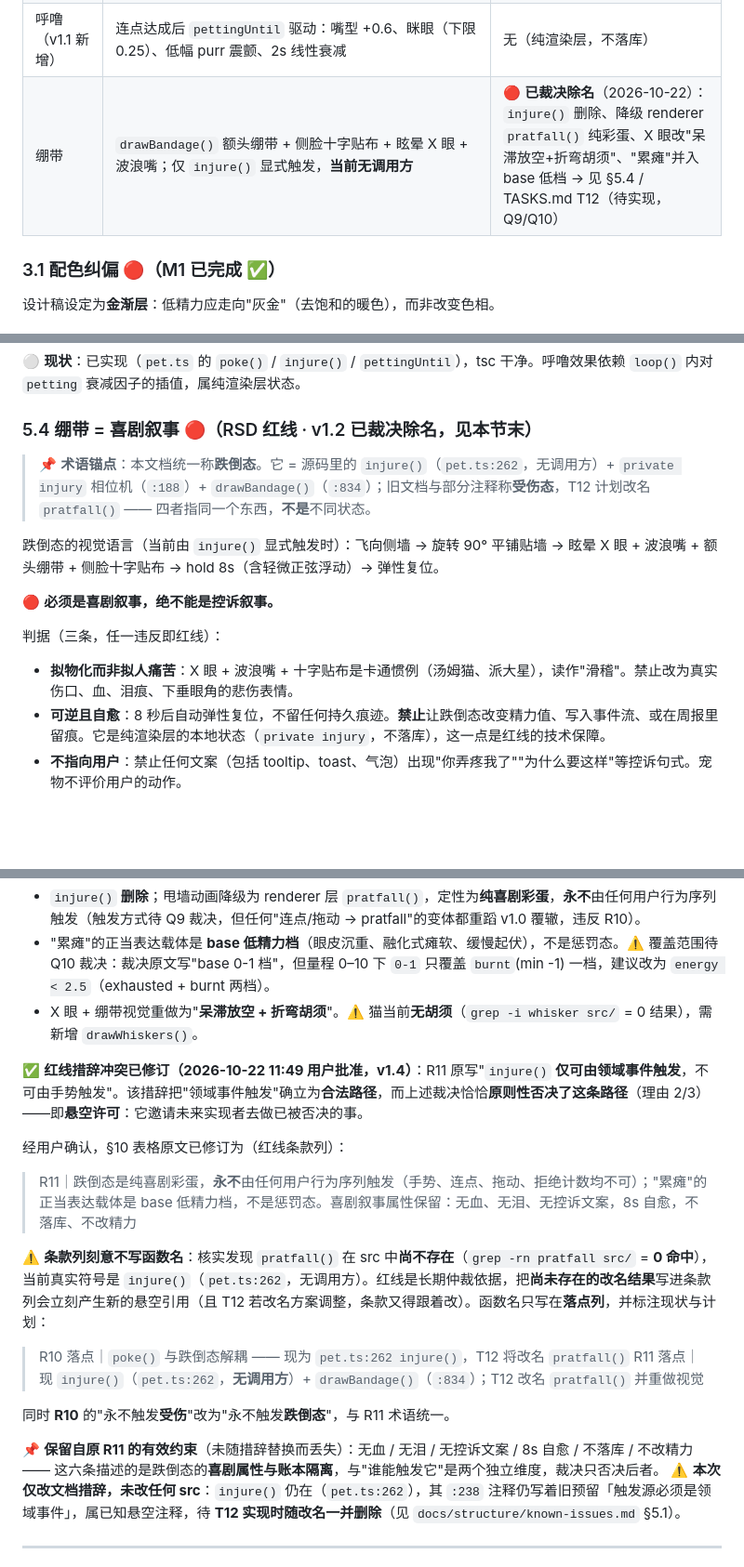
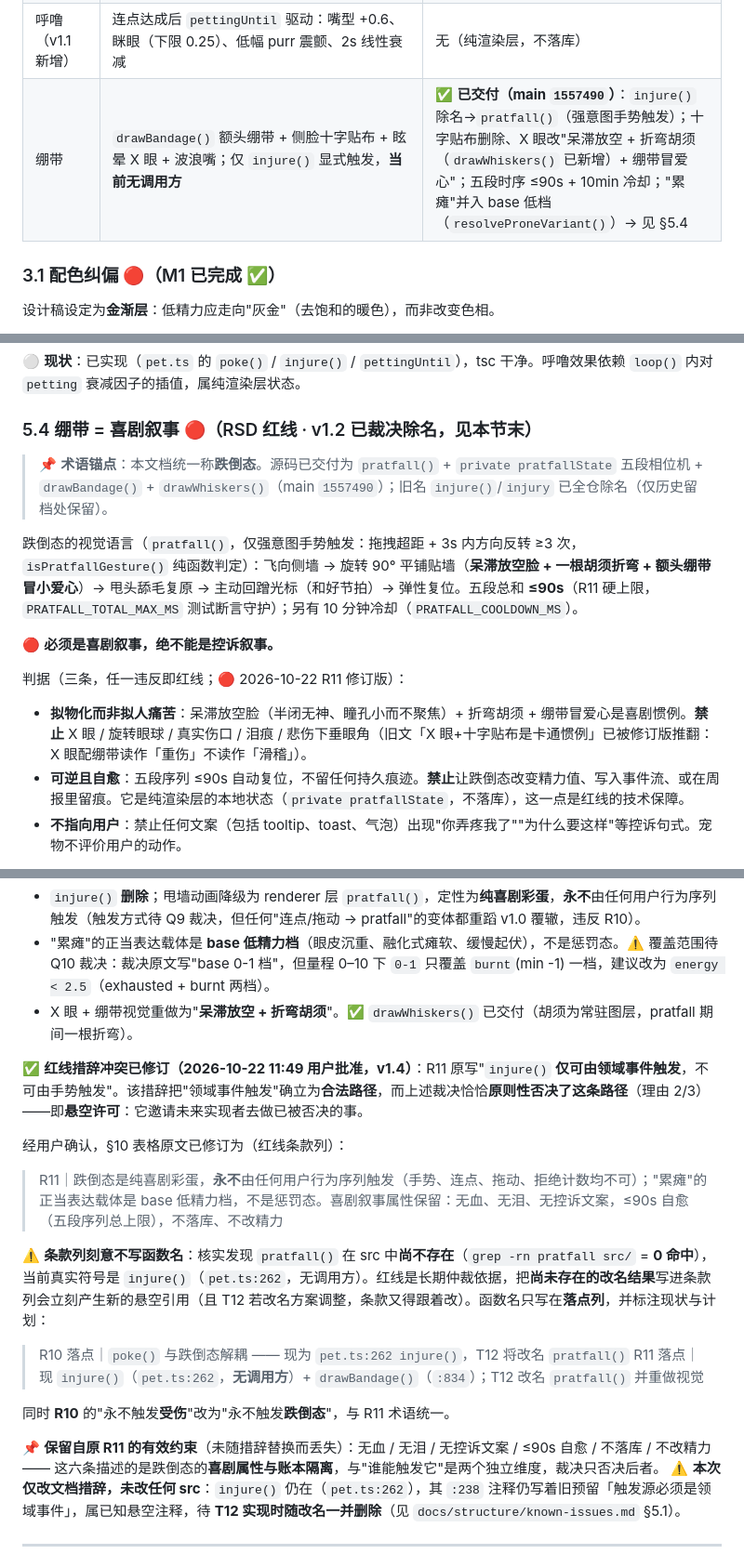
Before and after one commit to JLEnoch1/desktop-cream-cat, a Markdown page: DESIGN.md, 3 parts joined by grey strips. Shown at 93% size. GitHub-like rendering; blank space fills up the shorter version.

```diff
--- a/DESIGN.md
+++ b/DESIGN.md
@@ -91,7 +91,7 @@
 | 天气 overlay | `drawWeatherOverlay()` 四态齐全（sunbeam/cloud-puff/rain-drop/storm-bolt），锚定头顶右侧，独立图层不进状态机 | 无 |
 | 粒子 | 星星形，`poke()` 4 颗 / 呼噜达成额外 10 颗暖金 / `celebrate()` 18 颗 | 无 |
 | 呼噜（v1.1 新增） | 连点达成后 `pettingUntil` 驱动：嘴型 +0.6、眯眼（下限 0.25）、低幅 purr 震颤、2s 线性衰减 | 无（纯渲染层，不落库） |
-| 绷带 | `drawBandage()` 额头绷带 + 侧脸十字贴布 + 眩晕 X 眼 + 波浪嘴；仅 `injure()` 显式触发，**当前无调用方** | 🔴 **已裁决除名**（2026-10-22）：`injure()` 删除、降级 renderer `pratfall()` 纯彩蛋、X 眼改"呆滞放空+折弯胡须"、"累瘫"并入 base 低档 → 见 §5.4 / TASKS.md T12（待实现，Q9/Q10） |
+| 绷带 | `drawBandage()` 额头绷带 + 侧脸十字贴布 + 眩晕 X 眼 + 波浪嘴；仅 `injure()` 显式触发，**当前无调用方** | ✅ **已交付（main `1557490`）**：`injure()` 除名→`pratfall()`（强意图手势触发）；十字贴布删除、X 眼改"呆滞放空 + 折弯胡须（`drawWhiskers()` 已新增）+ 绷带冒爱心"；五段时序 ≤90s + 10min 冷却；"累瘫"并入 base 低档（`resolveProneVariant()`）→ 见 §5.4 |
 
 ### 3.1 配色纠偏 🔴（M1 已完成 ✅）
 
@@ -304,16 +304,16 @@ open(事件确认) → adjusting（7s 静置倒计时，拖动重置）
 
 ### 5.4 绷带 = 喜剧叙事 🔴（RSD 红线 · v1.2 已裁决除名，见本节末）
 
-> 📌 **术语锚点**：本文档统一称**跌倒态**。它 = 源码里的 `injure()`（`pet.ts:262`，无调用方）+ `private injury` 相位机（`:188`）+ `drawBandage()`（`:834`）；旧文档与部分注释称**受伤态**，T12 计划改名 `pratfall()` —— 四者指同一个东西，**不是**不同状态。
+> 📌 **术语锚点**：本文档统一称**跌倒态**。源码已交付为 `pratfall()` + `private pratfallState` 五段相位机 + `drawBandage()` + `drawWhiskers()`（main `1557490`）；旧名 `injure()`/`injury` 已全仓除名（仅历史留档处保留）。
 
-跌倒态的视觉语言（当前由 `injure()` 显式触发时）：飞向侧墙 → 旋转 90° 平铺贴墙 → 眩晕 X 眼 + 波浪嘴 + 额头绷带 + 侧脸十字贴布 → hold 8s（含轻微正弦浮动）→ 弹性复位。
+跌倒态的视觉语言（`pratfall()`，仅强意图手势触发：拖拽超距 + 3s 内方向反转 ≥3 次，`isPratfallGesture()` 纯函数判定）：飞向侧墙 → 旋转 90° 平铺贴墙（**呆滞放空脸 + 一根胡须折弯 + 额头绷带冒小爱心**）→ 甩头舔毛复原 → 主动回蹭光标（和好节拍）→ 弹性复位。五段总和 **≤90s**（R11 硬上限，`PRATFALL_TOTAL_MAX_MS` 测试断言守护）；另有 10 分钟冷却（`PRATFALL_COOLDOWN_MS`）。
 
 🔴 **必须是喜剧叙事，绝不能是控诉叙事。**
 
-判据（三条，任一违反即红线）：
+判据（三条，任一违反即红线；🔴 2026-10-22 R11 修订版）：
 
-- **拟物化而非拟人痛苦**：X 眼 + 波浪嘴 + 十字贴布是卡通惯例（汤姆猫、派大星），读作"滑稽"。禁止改为真实伤口、血、泪痕、下垂眼角的悲伤表情。
-- **可逆且自愈**：8 秒后自动弹性复位，不留任何持久痕迹。**禁止**让跌倒态改变精力值、写入事件流、或在周报里留痕。它是纯渲染层的本地状态（`private injury`，不落库），这一点是红线的技术保障。
+- **拟物化而非拟人痛苦**：呆滞放空脸（半闭无神、瞳孔小而不聚焦）+ 折弯胡须 + 绷带冒爱心是喜剧惯例。**禁止** X 眼 / 旋转眼球 / 真实伤口 / 泪痕 / 悲伤下垂眼角（旧文「X 眼+十字贴布是卡通惯例」已被修订版推翻：X 眼配绷带读作「重伤」不读作「滑稽」）。
+- **可逆且自愈**：五段序列 ≤90s 自动复位，不留任何持久痕迹。**禁止**让跌倒态改变精力值、写入事件流、或在周报里留痕。它是纯渲染层的本地状态（`private pratfallState`，不落库），这一点是红线的技术保障。
 - **不指向用户**：禁止任何文案（包括 tooltip、toast、气泡）出现"你弄疼我了""为什么要这样"等控诉句式。宠物不评价用户的动作。
 
 为什么这条是红线级：目标用户画像含 RSD（拒绝敏感性）。一个"因为我而受伤、且不会自己好"的宠物，会变成一个持续的内疚触发器。用户为了避免内疚会停止触碰宠物，产品随即失效——而停止触碰恰恰发生在用户状态最差的时候。
@@ -330,13 +330,13 @@ v1.1 曾把 X 眼"被打晕"语义登记为未决债务（"暂不修复，等接
 
 - `injure()` **删除**；甩墙动画降级为 renderer 层 `pratfall()`，定性为**纯喜剧彩蛋**，**永不**由任何用户行为序列触发（触发方式待 Q9 裁决，但任何"连点/拖动 → pratfall"的变体都重蹈 v1.0 覆辙，违反 R10）。
 - "累瘫"的正当表达载体是 **base 低精力档**（眼皮沉重、融化式瘫软、缓慢起伏），不是惩罚态。⚠️ 覆盖范围待 Q10 裁决：裁决原文写"base 0-1 档"，但量程 0–10 下 `0-1` 只覆盖 `burnt`(min -1) 一档，建议改为 `energy < 2.5`（exhausted + burnt 两档）。
-- X 眼 + 绷带视觉重做为"**呆滞放空 + 折弯胡须**"。⚠️ 猫当前**无胡须**（`grep -i whisker src/` = 0 结果），需新增 `drawWhiskers()`。
+- X 眼 + 绷带视觉重做为"**呆滞放空 + 折弯胡须**"。✅ `drawWhiskers()` 已交付（胡须为常驻图层，pratfall 期间一根折弯）。
 
 ✅ **红线措辞冲突已修订（2026-10-22 11:49 用户批准，v1.4）**：R11 原写"`injure()` **仅可由领域事件触发**，不可由手势触发"。该措辞把"领域事件触发"确立为**合法路径**，而上述裁决恰恰**原则性否决了这条路径**（理由 2/3）——即**悬空许可**：它邀请未来实现者去做已被否决的事。
 
 经用户确认，§10 表格原文已修订为（红线条款列）：
 
-> R11｜跌倒态是纯喜剧彩蛋，**永不**由任何用户行为序列触发（手势、连点、拖动、拒绝计数均不可）；"累瘫"的正当表达载体是 base 低精力档，不是惩罚态。喜剧叙事属性保留：无血、无泪、无控诉文案，8s 自愈，不落库、不改精力
+> R11｜跌倒态是纯喜剧彩蛋，**永不**由任何用户行为序列触发（手势、连点、拖动、拒绝计数均不可）；"累瘫"的正当表达载体是 base 低精力档，不是惩罚态。喜剧叙事属性保留：无血、无泪、无控诉文案，≤90s 自愈（五段序列总上限），不落库、不改精力
 
 ⚠️ **条款列刻意不写函数名**：核实发现 `pratfall()` 在 src 中**尚不存在**（`grep -rn pratfall src/` = **0 命中**），当前真实符号是 `injure()`（`pet.ts:262`，无调用方）。红线是长期仲裁依据，把**尚未存在的改名结果**写进条款列会立刻产生新的悬空引用（且 T12 若改名方案调整，条款又得跟着改）。函数名只写在**落点列**，并标注现状与计划：
 
@@ -345,7 +345,7 @@ v1.1 曾把 X 眼"被打晕"语义登记为未决债务（"暂不修复，等接
 
 同时 **R10** 的"永不触发**受伤**"改为"永不触发**跌倒态**"，与 R11 术语统一。
 
-📌 **保留自原 R11 的有效约束**（未随措辞替换而丢失）：无血 / 无泪 / 无控诉文案 / 8s 自愈 / 不落库 / 不改精力 —— 这六条描述的是跌倒态的**喜剧属性与账本隔离**，与"谁能触发它"是两个独立维度，裁决只否决后者。
+📌 **保留自原 R11 的有效约束**（未随措辞替换而丢失）：无血 / 无泪 / 无控诉文案 / ≤90s 自愈 / 不落库 / 不改精力 —— 这六条描述的是跌倒态的**喜剧属性与账本隔离**，与"谁能触发它"是两个独立维度，裁决只否决后者。
 ⚠️ **本次仅改文档措辞，未改任何 src**：`injure()` 仍在（`pet.ts:262`），其 `:238` 注释仍写着旧预留「触发源必须是领域事件」，属已知悬空注释，待 **T12 实现时随改名一并删除**（见 `docs/structure/known-issues.md` §5.1）。
 
 ---
```
Also changed, not shown: other parts of DESIGN.md (+21 -16 lines).
